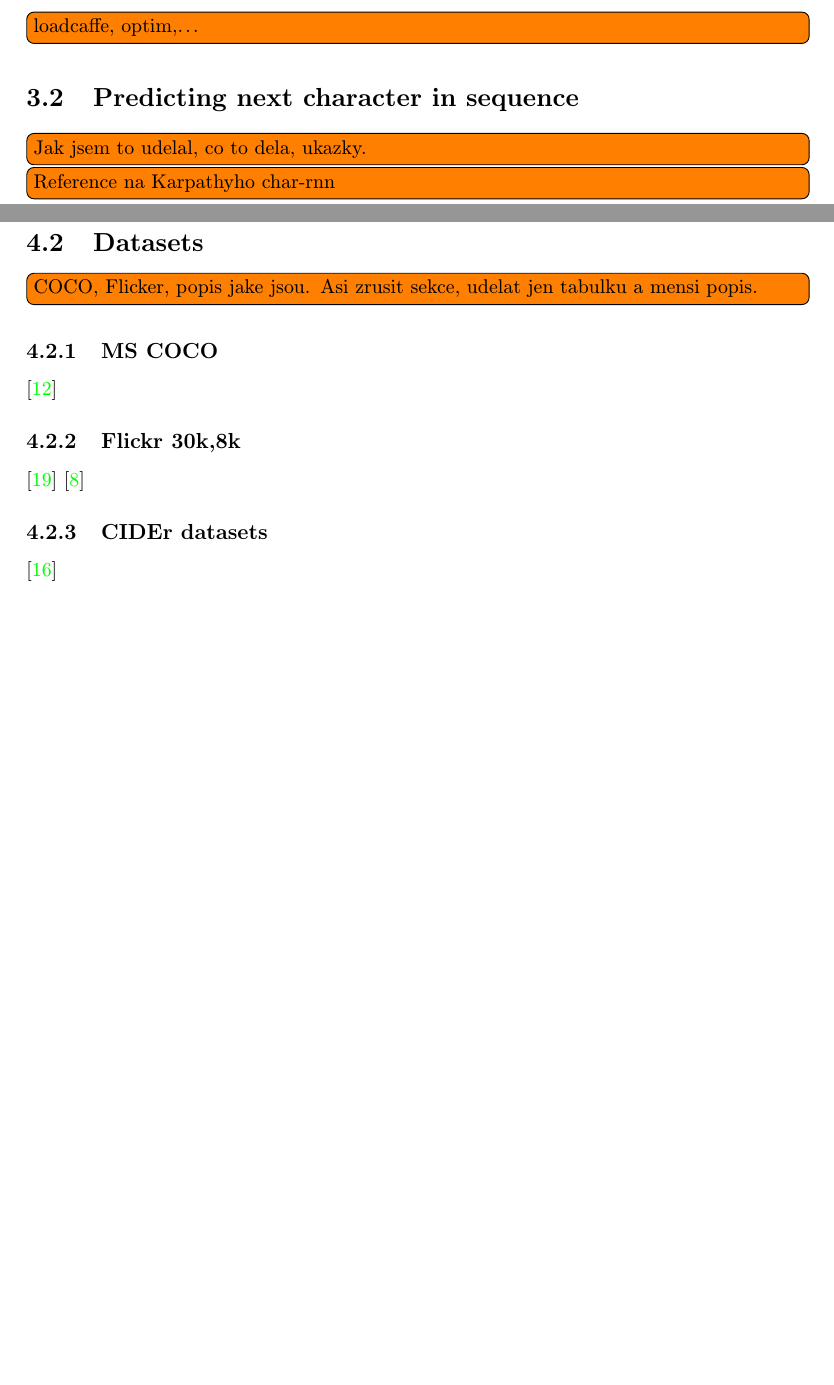
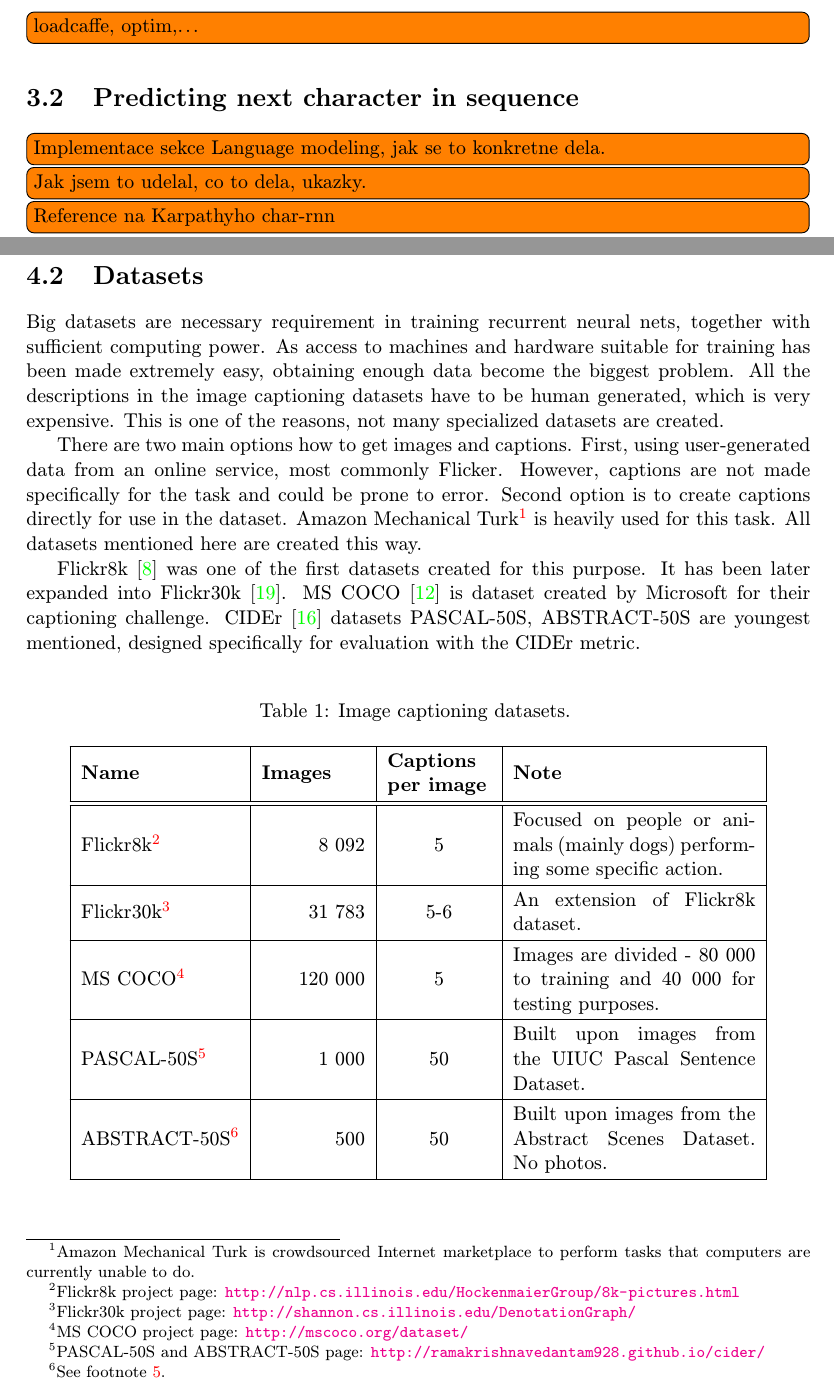
Before and after one commit to kvitajakub/MasterThesis, a LaTeX thesis (diplomka.tex, which reads obsah.tex): two parts of pages 12 and 14 of 18 before the commit and two parts of pages 12 and 14 of 19 after it, joined at a grey line, cut so that both start at the same text, the shorter picture padded with empty space. Compiled offline with pdfLaTeX; the source files are stored in an older character set and shown here as Unicode.

Commit message:
datasets table and comments created and hopefully finished for now

```diff
--- a/diplomka.tex
+++ b/diplomka.tex
@@ -40,6 +40,10 @@
 \usepackage{amsmath}
 \renewcommand{\theequation}{\arabic{equation}}
 
+%tabulky
+\usepackage{longtable}
+\renewcommand{\thetable}{\arabic{table}}
+\usepackage{array}
 
 % =======================================================================
 % balíček "hyperref" vytváří klikací odkazy v pdf, pokud tedy použijeme pdflatex
--- a/obsah.tex
+++ b/obsah.tex
@@ -121,6 +120,7 @@ It is also worth mentioning that Jozefowicz in his paper discovered several arch
 		\todo[inline]{loadcaffe, optim,...}
 
 	\section{Predicting next character in sequence}
+\todo[inline]{Implementace sekce Language modeling, jak se to konkretne dela.}
 \todo[inline]{Jak jsem to udelal, co to dela, ukazky.}
 \todo[inline]{Reference na Karpathyho char-rnn}
 \cite{char-rnn}
@@ -154,17 +154,50 @@ It is also worth mentioning that Jozefowicz in his paper discovered several arch
 
 
 	\section{Datasets}
-\todo[inline]{COCO, Flicker, popis jake jsou. Asi zrusit sekce, udelat jen tabulku a mensi popis.}
 
-		\subsection{MS COCO}
-		\cite{dataset-coco}
+Big datasets are necessary requirement in training recurrent neural nets, together with sufficient computing power. As access to machines and hardware suitable for training has been made extremely easy, obtaining enough data become the biggest problem. All the descriptions in the image captioning datasets have to be human generated, which is very expensive. This is one of the reasons, not many specialized datasets are created.
 
-		\subsection{Flickr 30k,8k}
-		\cite{dataset-flickr30k}
-		\cite{dataset-flickr8k}
+There are two main options how to get images and captions. First, using user-generated data from an online service, most commonly Flicker. However, captions are not made specifically for the task and could be prone to error. Second option is to create captions directly for use in the dataset. Amazon Mechanical Turk\footnote{Amazon Mechanical Turk is crowdsourced Internet marketplace to perform tasks that computers are currently unable to do.} is heavily used for this task. All datasets mentioned here are created this way.
 
-		\subsection{CIDEr datasets}
-		\cite{Vedantam_2015_CVPR}
+Flickr8k \cite{dataset-flickr8k} was one of the first datasets created for this purpose. It has been later expanded into Flickr30k \cite{dataset-flickr30k}. MS COCO \cite{dataset-coco} is dataset created by Microsoft for their captioning challenge. CIDEr \cite{Vedantam_2015_CVPR} datasets PASCAL-50S, ABSTRACT-50S are youngest mentioned, designed specifically for evaluation with the CIDEr metric.
+
+\def\arraystretch{1.2}%  1 is the default, change whatever you need
+%\setlength\extrarowheight{20pt}%add points to the row height
+
+\begin{center}
+	\begin{longtable}{|l|m{2cm}|m{2cm}|m{4.7cm}|}
+		\caption{Image captioning datasets.} \label{tab:datasets} \\
+
+	   	\hline
+	   	\multicolumn{1}{|l|}{\textbf{Name}} &
+	   	\textbf{Images} &
+	   	\textbf{Captions per image} &
+	   	\textbf{Note} \\
+	   	\hline \hline
+		\endhead
+
+	   	Flickr8k\footnote{Flickr8k project page: \url{http://nlp.cs.illinois.edu/HockenmaierGroup/8k-pictures.html}} &
+		   	\multicolumn{1}{r|}{8 092} &
+		   	\multicolumn{1}{c|}{5} &
+		   	Focused on people or animals (mainly dogs) performing some specific action. \\ \hline
+	   	Flickr30k\footnote{Flickr30k project page: \url{http://shannon.cs.illinois.edu/DenotationGraph/}} &
+		   	\multicolumn{1}{r|}{31 783} &
+		   	\multicolumn{1}{c|}{5-6} &
+		   	An extension of Flickr8k dataset. \\ \hline
+	   	MS COCO\footnote{MS COCO project page: \url{http://mscoco.org/dataset/}} &
+		   	\multicolumn{1}{r|}{120 000} &
+		   	\multicolumn{1}{c|}{5} &
+		   	Images are divided - 80 000 to training and 40 000 for testing purposes. \\ \hline
+	   	PASCAL-50S\footnote{\label{ft:cider}PASCAL-50S and ABSTRACT-50S page: \url{http://ramakrishnavedantam928.github.io/cider/}} &
+		   	\multicolumn{1}{r|}{1 000} &
+		   	\multicolumn{1}{c|}{50} &
+		   	Built upon images from the UIUC Pascal Sentence Dataset. \\ \hline
+	   	ABSTRACT-50S\footnote{See footnote \ref{ft:cider}.} &
+		   	\multicolumn{1}{r|}{500} &
+		   	\multicolumn{1}{c|}{50} &
+		   	Built upon images from the Abstract Scenes Dataset. No photos.\\ \hline
+	\end{longtable}
+\end{center}
 
 	\section{Evaluation metrics}
 \todo[inline]{BLEU, cIDER, jak se pouzivaji, co delaji...}
```
Also changed, not shown: diplomka.pdf, obsah.tex (5 more changed lines).
